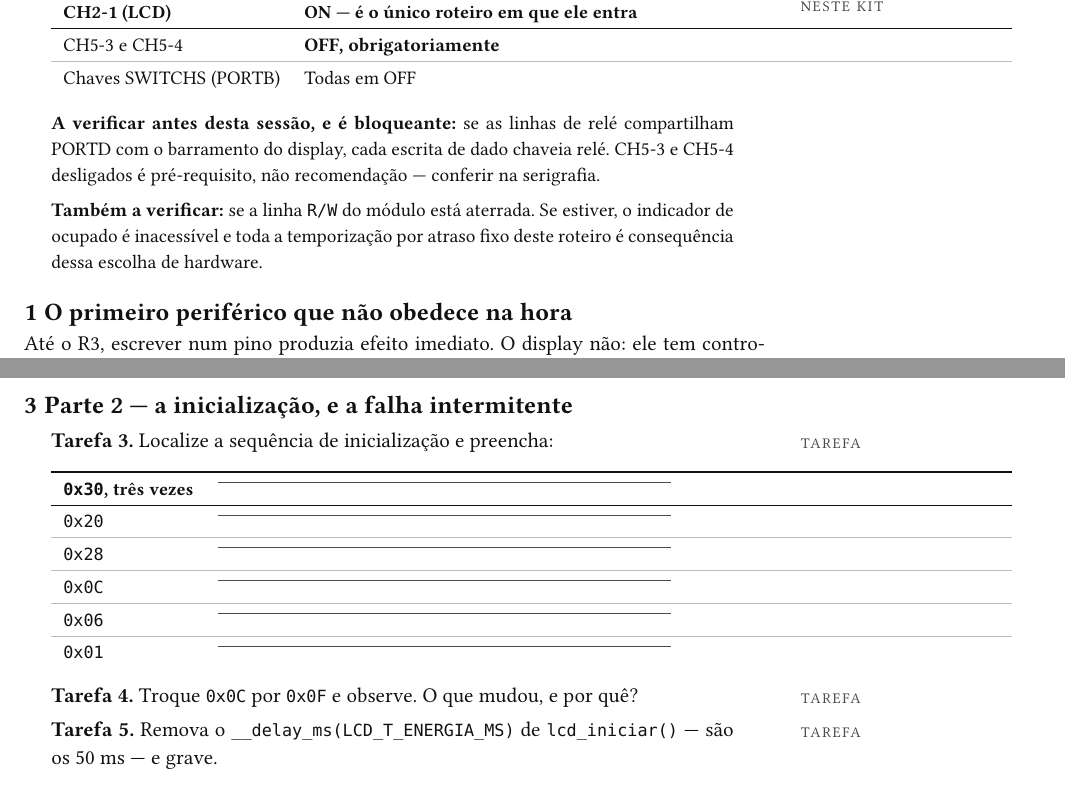
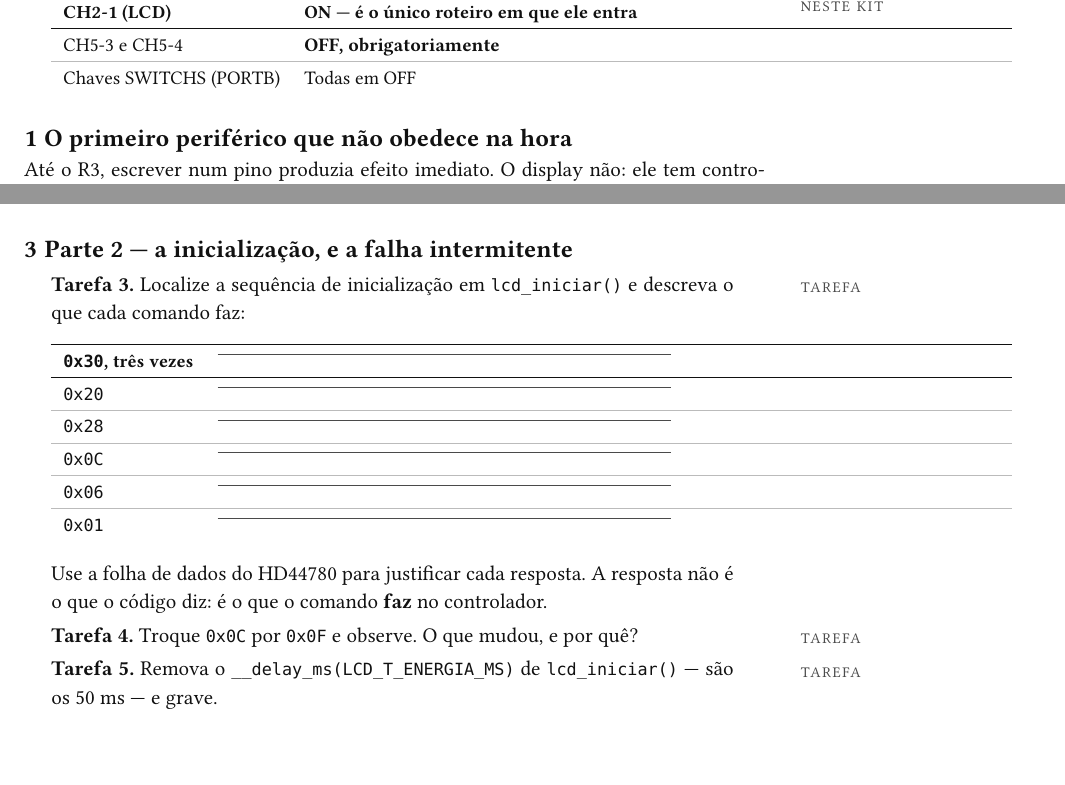
Before and after one commit to raoni-teixeira/micro, a Typst document (labs/R4-display-hd44780.typ): two parts of pages 1 and 3 of 7, joined at a grey line, cut so that both start at the same text, the shorter picture padded with empty space. Compiled offline with Typst 0.15.

Commit message:
corrigindo R4 depois da aula de quarta

```diff
--- a/labs/R4-display-hd44780.typ
+++ b/labs/R4-display-hd44780.typ
@@ -22,15 +22,6 @@
   [CH5-3 e CH5-4], [*OFF, obrigatoriamente*],
   [Chaves SWITCHS (PORTB)], [Todas em OFF],
 )
-
-*A verificar antes desta sessão, e é bloqueante:* se as linhas de relé
-compartilham PORTD com o barramento do display, cada escrita de dado chaveia relé.
-CH5-3 e CH5-4 desligados é pré-requisito, não recomendação — conferir na
-serigrafia.
-
-*Também a verificar:* se a linha `R/W` do módulo está aterrada. Se estiver, o
-indicador de ocupado é inacessível e toda a temporização por atraso fixo deste
-roteiro é consequência dessa escolha de hardware.
 ]
 
 = O primeiro periférico que não obedece na hora
@@ -158,7 +149,7 @@
 = Parte 2 — a inicialização, e a falha intermitente
 
 #tarefa[
-*Tarefa 3.* Localize a sequência de inicialização e preencha:
+*Tarefa 3.* Localize a sequência de inicialização em `lcd_iniciar()` e descreva o que cada comando faz:
 
 #tab(
   columns: (auto, 1fr),
@@ -169,6 +160,8 @@
   [`0x06`], [#lacuna(largura: 8cm)],
   [`0x01`], [#lacuna(largura: 8cm)],
 )
+
+Use a folha de dados do HD44780 para justificar cada resposta. A resposta não é o que o código diz: é o que o comando *faz* no controlador.
 ]
 
 #tarefa[
```
Also changed, not shown: labs/R4-display-hd44780.pdf.
